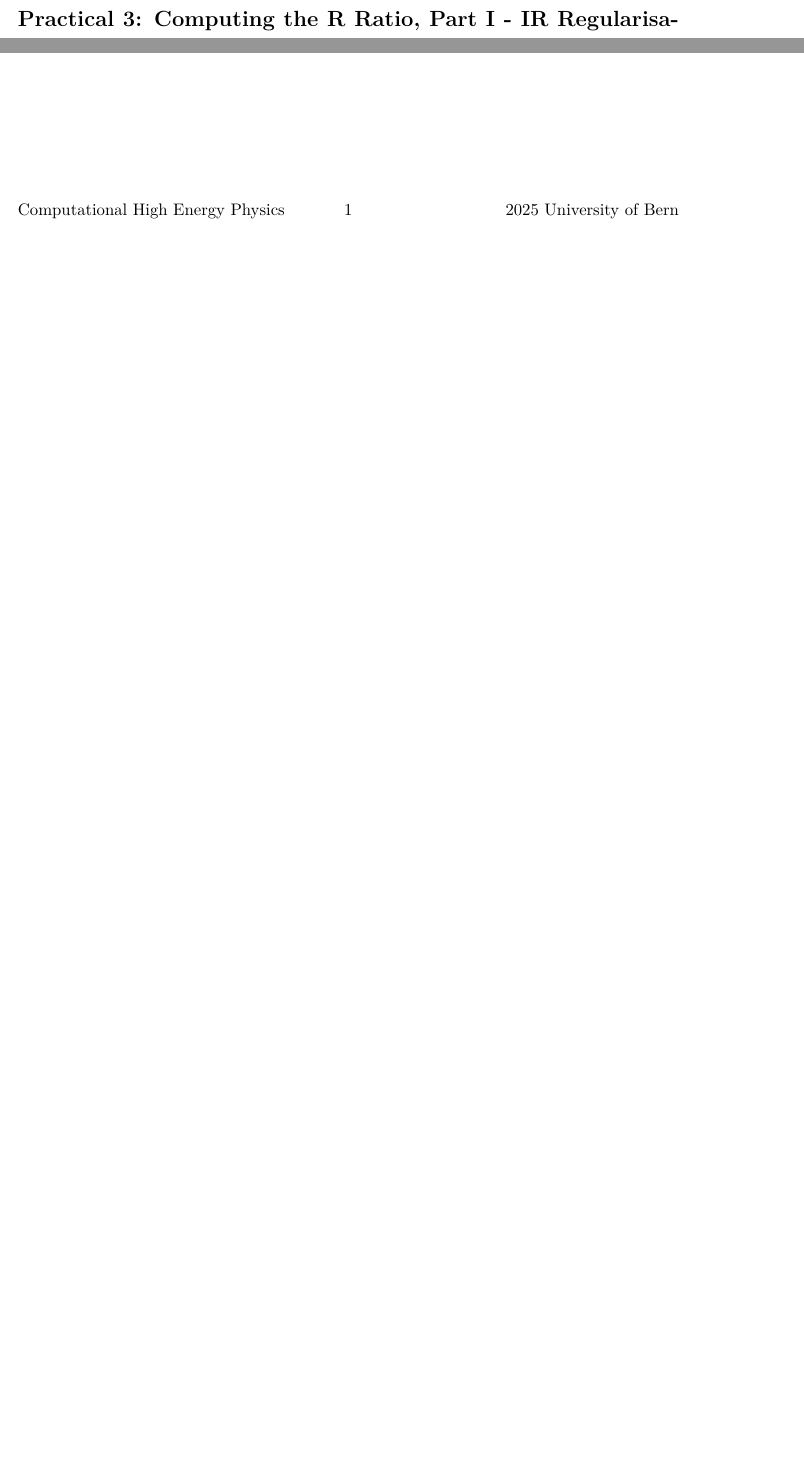
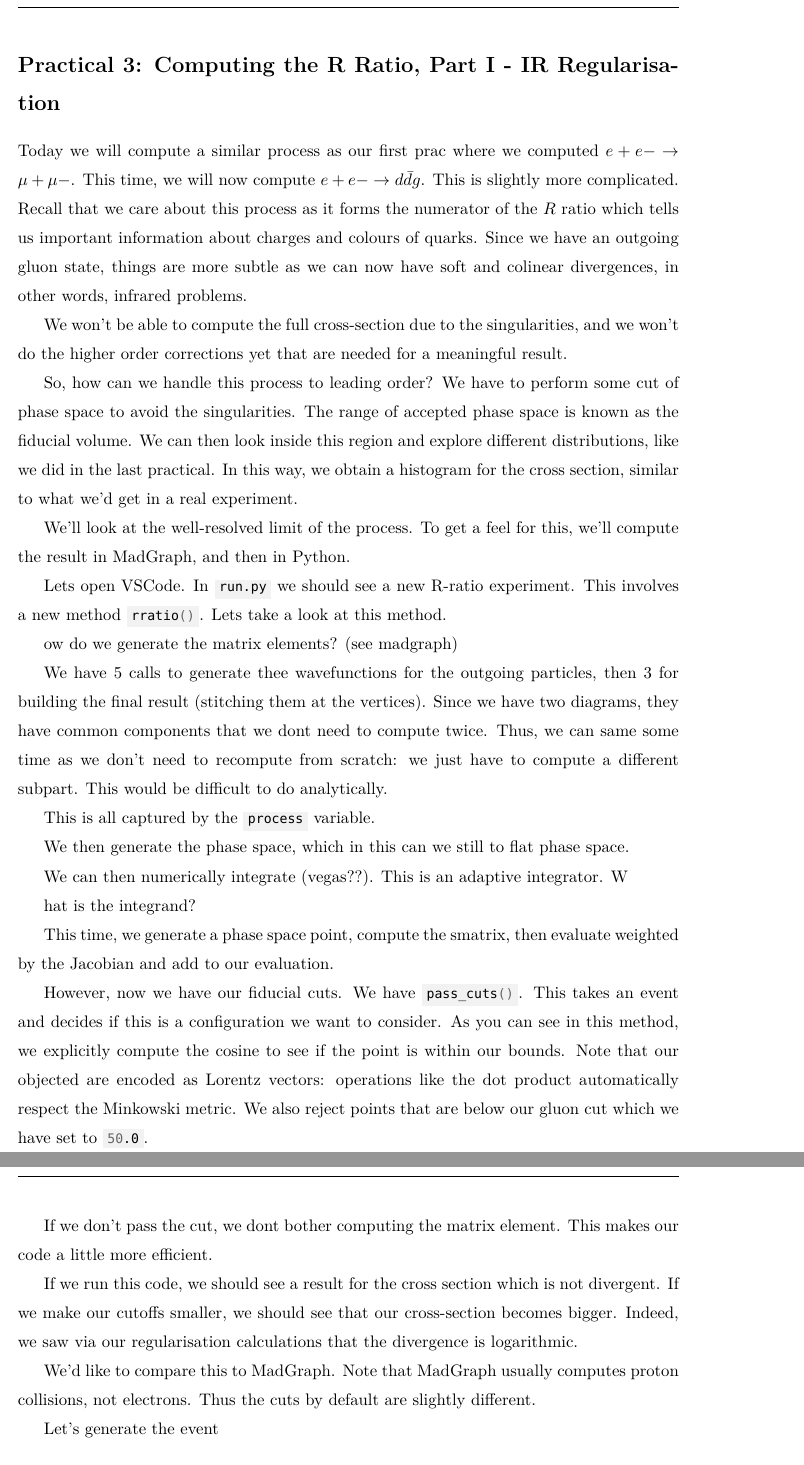
Before and after one commit to ValentinHirschi/ComputationalHEP, a LaTeX document (standalone.tex, which reads tex/chapters/prac3.tex): two parts of the page before the commit and two parts of pages 1 and 2 of 3 after it, joined at a grey line, cut so that both start at the same text, the shorter picture padded with empty space. Compiled offline with XeLaTeX; a missing font is replaced by an installed copy or a similar font.

Commit message:
Updates from Overleaf

```diff
--- a/tex/chapters/prac3.tex
+++ b/tex/chapters/prac3.tex
@@ -1,2 +1,42 @@
 \section*{Practical 3: Computing the R Ratio, Part I - IR Regularisation }
 \addcontentsline{toc}{section}{Practical 3: Computing the R Ratio, Part I - IR Regularisation}
+
+Today we will compute a similar process as our first prac where we computed $e+ e-\to \mu+\mu-$. This time, we will now compute $e+e-\to d\bar{d}g$. This is slightly more complicated. Recall that we care about this process as it forms the numerator of the $R$ ratio which tells us important information about charges and colours of quarks. Since we have an outgoing gluon state, things are more subtle as we can now have soft and colinear divergences, in other words, infrared problems.
+
+We won't be able to compute the full cross-section due to the singularities, and we won't do the higher order corrections yet that are needed for a meaningful result.
+
+So, how can we handle this process to leading order? We have to perform some cut of phase space to avoid the singularities. The range of accepted phase space is known as the fiducial volume. We can then look inside this region and explore different distributions, like we did in the last practical. In this way, we obtain a histogram for the cross section, similar to what we'd get in a real experiment.
+
+% Physically, in an experiment, we can choose to measure processes that have well defined jets.
+
+We'll look at the well-resolved limit of the process. To get a feel for this, we'll compute the result in MadGraph, and then in Python.
+
+Lets open VSCode. In \codeinline{run.py} we should see a new R-ratio experiment. This involves a new method \codeinline{rratio()}. Lets take a look at this method.
+
+ow do we generate the matrix elements? (see madgraph)
+
+We have 5 calls to generate thee wavefunctions for the outgoing particles, then 3 for building the final result (stitching them at the vertices). Since we have two diagrams, they have common components that we dont need to compute twice. Thus, we can same some time as we don't need to recompute from scratch: we just have to compute a different subpart. This would be difficult to do analytically.
+
+This is all captured by the \codeinline{process} variable.
+
+We then generate the phase space, which in this can we still to flat phase space.
+
+We can then numerically integrate (vegas??). This is an adaptive integrator. W
+
+hat is the integrand?
+
+This time, we generate a phase space point, compute the smatrix, then evaluate weighted by the Jacobian and add to our evaluation.
+
+However, now we have our fiducial cuts. We have \codeinline{pass_cuts()}. This takes an event and decides if this is a configuration we want to consider.  As you can see in this method, we explicitly compute the cosine to see if the point is within our bounds. Note that our objected are encoded as Lorentz vectors: operations like the dot product automatically respect the Minkowski metric. We also reject points that are below our gluon cut which we have set to \codeinline{50.0}.
+
+
+If we don't pass the cut, we dont bother computing the matrix element. This makes our code a little more efficient.
+
+If we run this code, we should see a result for the cross section which is not divergent. If we make our cutoffs smaller, we should see that our cross-section becomes bigger. Indeed, we saw via our regularisation calculations that the divergence is logarithmic.
+
+We'd like to compare this to MadGraph. Note that MadGraph usually computes proton collisions, not electrons. Thus the cuts by default are slightly different.
+
+Let's generate the event
+\begin{codeenv}
+    generate e+ e- > d d~ g / z
+\end{codeenv}
@@ -2,0 +97 @@
+   Unweighted event file. Same weight, may not be 1.
```
Also changed, not shown: tex/chapters/prac3.tex (65 more changed lines).
